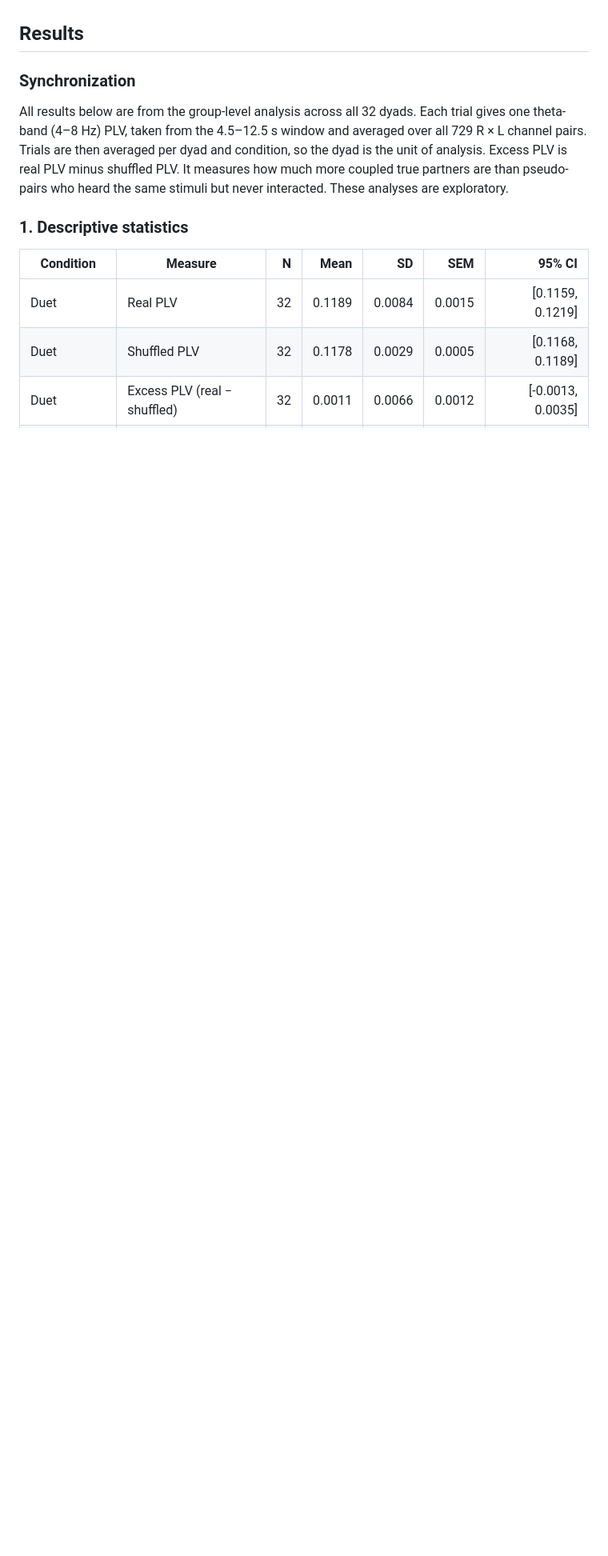
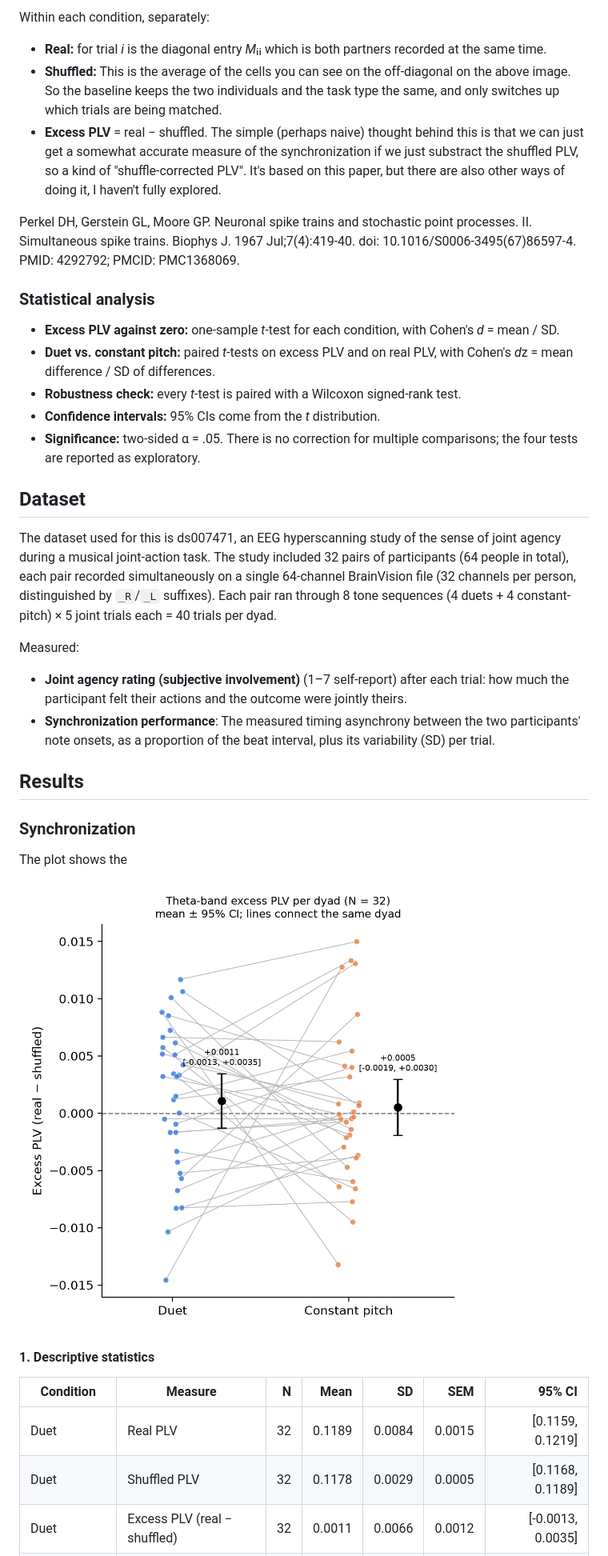
Before and after one commit to FLRenken/hyperscanning-practice, a Markdown page: README.md, the part around one of its changes. Shown at 80% size. GitHub-like rendering; pictures changed too: excess-plv.png (added); blank space fills up the shorter version.

Commit message:
add methods part, add plots

```diff
--- a/README.md
+++ b/README.md
@@ -56,11 +75,39 @@ The main guiding research questions are therefore:
+Within each condition, separately:
+
+- **Real:** for trial _i_ is the diagonal entry *M*ᵢᵢ which is both partners recorded at the same time.
+- **Shuffled:** This is the average of the cells you can see on the off-diagonal on the above image. So the baseline keeps the two individuals and the task type the same, and only switches up which trials are being matched.
+- **Excess PLV** = real − shuffled.
+  The simple (perhaps naive) thought behind this is that we can just get a somewhat accurate measure of the synchronization if we just substract the shuffled PLV, so a kind of "shuffle-corrected PLV". It's based on this paper, but there are also other ways of doing it, I haven't fully explored.
+
+Perkel DH, Gerstein GL, Moore GP. Neuronal spike trains and stochastic point processes. II. Simultaneous spike trains. Biophys J. 1967 Jul;7(4):419-40. doi: 10.1016/S0006-3495(67)86597-4. PMID: 4292792; PMCID: PMC1368069.
+
+### Statistical analysis
+
+- **Excess PLV against zero:** one-sample _t_-test for each condition, with Cohen's _d_ = mean / SD.
+- **Duet vs. constant pitch:** paired _t_-tests on excess PLV and on real PLV, with Cohen's *d*z = mean difference / SD of differences.
+- **Robustness check:** every _t_-test is paired with a Wilcoxon signed-rank test.
+- **Confidence intervals:** 95% CIs come from the _t_ distribution.
+- **Significance:** two-sided α = .05. There is no correction for multiple comparisons; the four tests are reported as exploratory.
+
+## Dataset
+
+The dataset used for this is ds007471, an EEG hyperscanning study of the sense of joint agency during a musical joint-action task. The study included 32 pairs of participants (64 people in total), each pair recorded simultaneously on a single 64-channel BrainVision file (32 channels per person, distinguished by `_R`/`_L` suffixes).
+Each pair ran through 8 tone sequences (4 duets + 4 constant-pitch) × 5 joint trials each = 40 trials per dyad.
+
+Measured:
+
+- **Joint agency rating (subjective involvement)** (1–7 self-report) after each trial: how much the participant felt their actions and the outcome were jointly theirs.
+- **Synchronization performance**: The measured timing asynchrony between the two participants' note onsets, as a proportion of the beat interval, plus its variability (SD) per trial.
 
 ## Results
 
 ### Synchronization
 
-All results below are from the group-level analysis across all 32 dyads. Each trial gives one theta-band (4–8 Hz) PLV, taken from the 4.5–12.5 s window and averaged over all 729 R × L channel pairs. Trials are then averaged per dyad and condition, so the dyad is the unit of analysis. Excess PLV is real PLV minus shuffled PLV. It measures how much more coupled true partners are than pseudo-pairs who heard the same stimuli but never interacted. These analyses are exploratory.
+The plot shows the
 
-### 1. Descriptive statistics
+![excess-plv](excess-plv.png)
+
+#### 1. Descriptive statistics
 
 <!-- NB2_DESCRIPTIVE_START -->
 
```
Also changed, not shown: other parts of README.md (+60 -57 lines), 1 other file.
